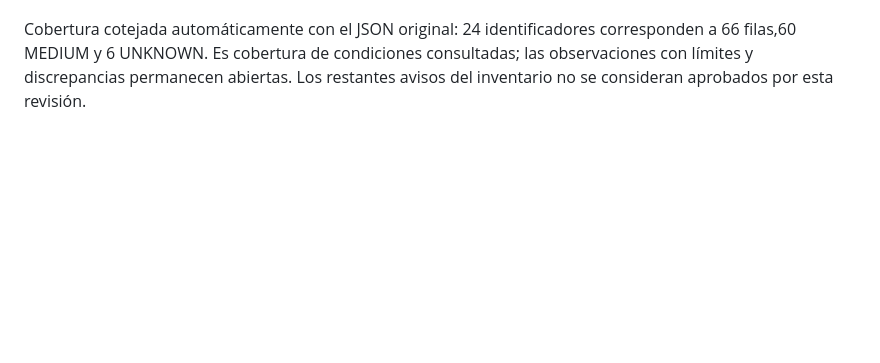
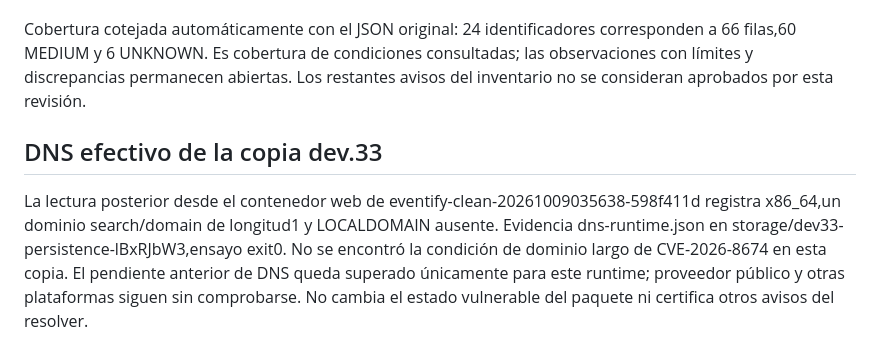
Before and after one commit to KendallGA99/eventify, a Markdown page: docs/AVISOS-BASE.md, the part around the change. GitHub-like rendering; blank space fills up the shorter version.

```diff
--- a/docs/AVISOS-BASE.md
+++ b/docs/AVISOS-BASE.md
@@ -64,3 +64,8 @@ Lecturas realizadas sin modificar configuración:
 Esta revisión elimina la duda de inventario RPATH de esos 11 ELF para la imagen local exacta: no se encontró el requisito RPATH/RUNPATH de los avisos86805/95818. No se extrapola al proceso desplegado en Render, otra arquitectura, programas añadidos, bibliotecas privilegiadas de terceros o el host. mount/umount siguen instalados con setuid; no se cambian sus permisos por esta inspección. Datos en setid-rpath.json del registro privado.
 
 Cobertura cotejada automáticamente con el JSON original: 24 identificadores corresponden a 66 filas,60 MEDIUM y 6 UNKNOWN. Es cobertura de condiciones consultadas; las observaciones con límites y discrepancias permanecen abiertas. Los restantes avisos del inventario no se consideran aprobados por esta revisión.
+
+
+## DNS efectivo de la copia dev.33
+
+La lectura posterior desde el contenedor web de eventify-clean-20261009035638-598f411d registra x86_64,un dominio search/domain de longitud1 y LOCALDOMAIN ausente. Evidencia dns-runtime.json en storage/dev33-persistence-lBxRJbW3,ensayo exit0. No se encontró la condición de dominio largo de CVE-2026-8674 en esta copia. El pendiente anterior de DNS queda superado únicamente para este runtime; proveedor público y otras plataformas siguen sin comprobarse. No cambia el estado vulnerable del paquete ni certifica otros avisos del resolver.
```
Also changed, not shown: docs/ESTADO.md (+12 -0 lines), docs/evidencias/B07.md (+11 -0 lines).
